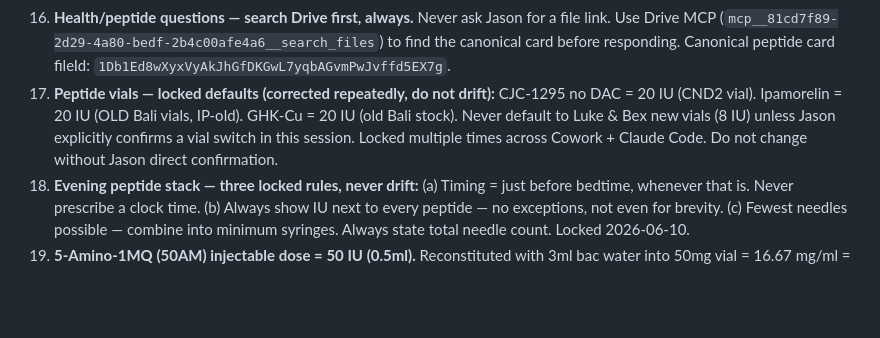
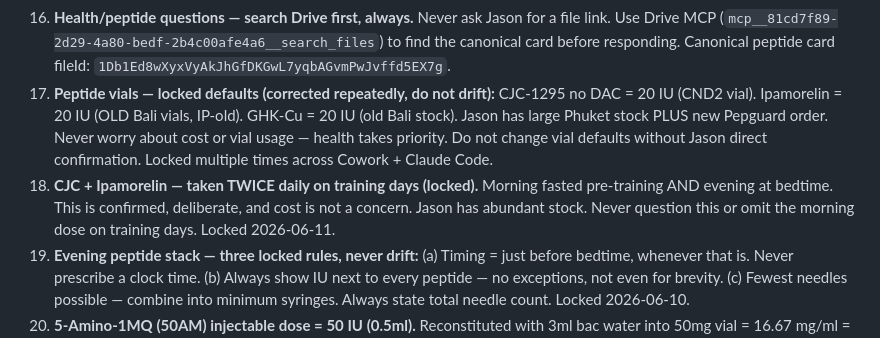
Before and after one commit to 12-butterflies/one2b-agents, a Markdown page: saved/CLAUDE_global_snapshot.md, the part around the change. Drawn GitHub-style; blank space fills up the shorter version.

```diff
--- a/saved/CLAUDE_global_snapshot.md
+++ b/saved/CLAUDE_global_snapshot.md
@@ -114,7 +114,8 @@ Jason's personal operating system. Read this before any health, personal, or lif
 12. **Date and day check before any peptide stack answer.** State the current date and day of week explicitly before answering what to take. Wrong day = wrong stack (Kisspeptin, training peptides, course day count all change by day). Non-negotiable gate. Locked 2026-06-10.
 12. **Four-pass verification before any peptide dose answer.** (1) Pull dose from canonical Drive Peptide Protocol Reference. (2) Cross-check against validated sleep/training formula. (3) Check current state in `_state.md`. (4) Confirm vial SKU matches Jason's current stock. If any pass fails, say so — never ship a guess. Locked 2026-06-10.
 12. **Health/peptide questions — search Drive first, always.** Never ask Jason for a file link. Use Drive MCP (`mcp__81cd7f89-2d29-4a80-bedf-2b4c00afe4a6__search_files`) to find the canonical card before responding. Canonical peptide card fileId: `1Db1Ed8wXyxVyAkJhGfDKGwL7yqbAGvmPwJvffd5EX7g`.
-12. **Peptide vials — locked defaults (corrected repeatedly, do not drift):** CJC-1295 no DAC = 20 IU (CND2 vial). Ipamorelin = 20 IU (OLD Bali vials, IP-old). GHK-Cu = 20 IU (old Bali stock). Never default to Luke & Bex new vials (8 IU) unless Jason explicitly confirms a vial switch in this session. Locked multiple times across Cowork + Claude Code. Do not change without Jason direct confirmation.
+12. **Peptide vials — locked defaults (corrected repeatedly, do not drift):** CJC-1295 no DAC = 20 IU (CND2 vial). Ipamorelin = 20 IU (OLD Bali vials, IP-old). GHK-Cu = 20 IU (old Bali stock). Jason has large Phuket stock PLUS new Pepguard order. Never worry about cost or vial usage — health takes priority. Do not change vial defaults without Jason direct confirmation. Locked multiple times across Cowork + Claude Code.
+12. **CJC + Ipamorelin — taken TWICE daily on training days (locked).** Morning fasted pre-training AND evening at bedtime. This is confirmed, deliberate, and cost is not a concern. Jason has abundant stock. Never question this or omit the morning dose on training days. Locked 2026-06-11.
 12. **Evening peptide stack — three locked rules, never drift:** (a) Timing = just before bedtime, whenever that is. Never prescribe a clock time. (b) Always show IU next to every peptide — no exceptions, not even for brevity. (c) Fewest needles possible — combine into minimum syringes. Always state total needle count. Locked 2026-06-10.
 13. **5-Amino-1MQ (50AM) injectable dose = 50 IU (0.5ml).** Reconstituted with 3ml bac water into 50mg vial = 16.67 mg/ml = ~8mg per 50 IU draw = 6 doses per vial. Never calculate 300 IU. Oral dose math (50mg) does not apply to injectable. Jason caught this error 2026-06-09.
 14. **GitHub rejections must be resolved immediately.** If a `git push` fails for any reason — auth, conflict, rejected ref, hook failure — stop everything and fix it before continuing any other work. A failed push means context is not saved. Unresolved push failures = lost memory. Treat it as P0. Diagnose with `git status`, `git log`, `git remote -v` and fix in the same turn.
```
Also changed, not shown: saved/Health/DAILY_LOG.md (added, +36 -0 lines), saved/People/James_Farell.md (deleted, +0 -95 lines).
